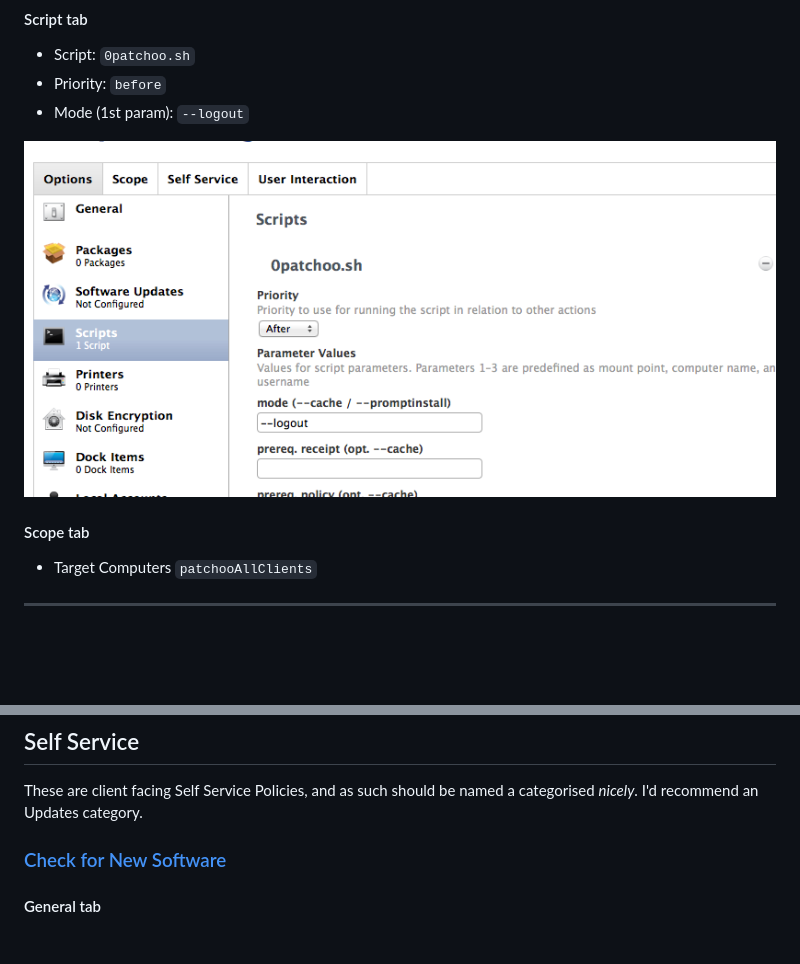
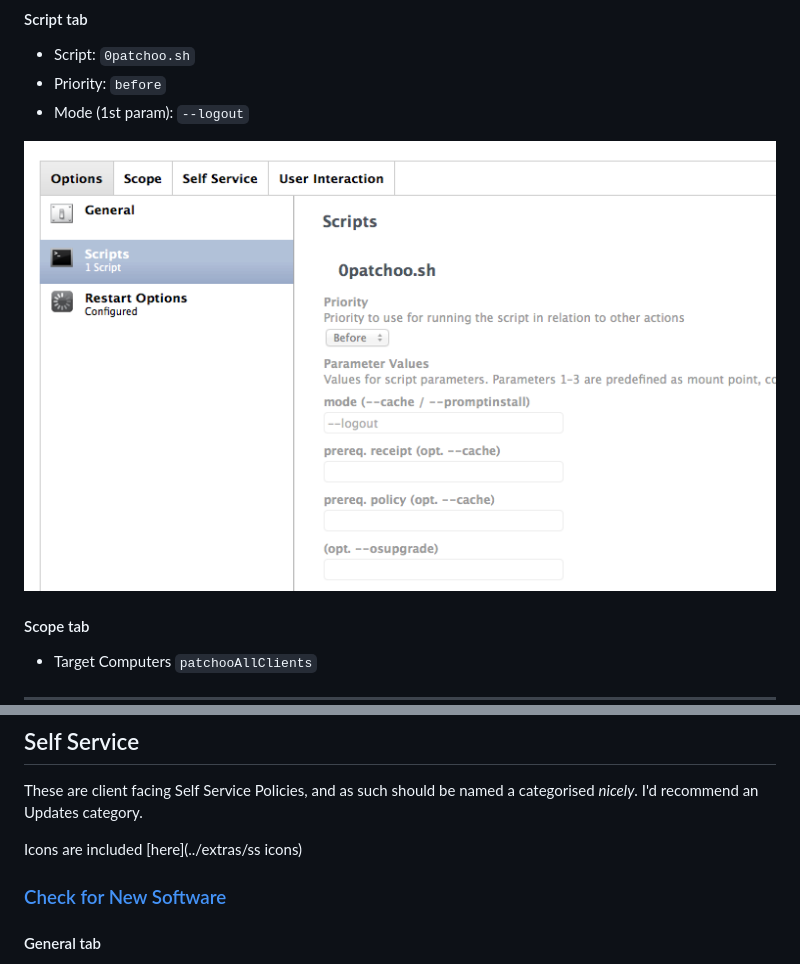
Before and after one commit to patchoo/patchoo, a Markdown page: docs/setup_core_policies.md, 2 parts joined by grey strips. GitHub-like rendering; pictures changed too: docs/images/policy-promptandinstallatlogout-script.png; blank space fills up the shorter version.

```diff
--- a/docs/setup_core_policies.md
+++ b/docs/setup_core_policies.md
@@ -221,6 +221,8 @@ ___
 
 These are client facing Self Service Policies, and as such should be named a categorised *nicely*. I'd recommend an Updates category.
 
+Icons are included [here](../extras/ss icons)
+
 ### [Check for New Software](id:ssCheck)
 
 #### General tab
```
Also changed, not shown: other parts of docs/setup_core_policies.md (+2 -2 lines), README.md (+1 -1 lines), docs/_index.md (+1 -0 lines), docs/upload_pkg.md (added, +11 -0 lines), docs/images/pkginfo_casperadmin.png (added), docs/images/pkginfo_jss.png (added), docs/images/policy_checkasu_script.png, docs/images/policy_promptinstall_script.png, 2 other files.
